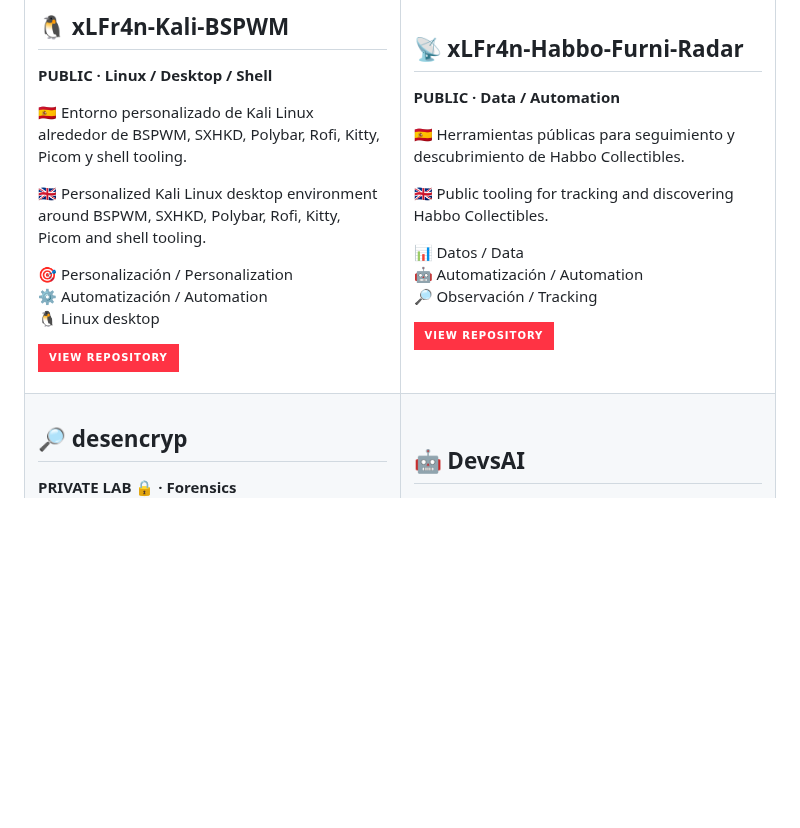
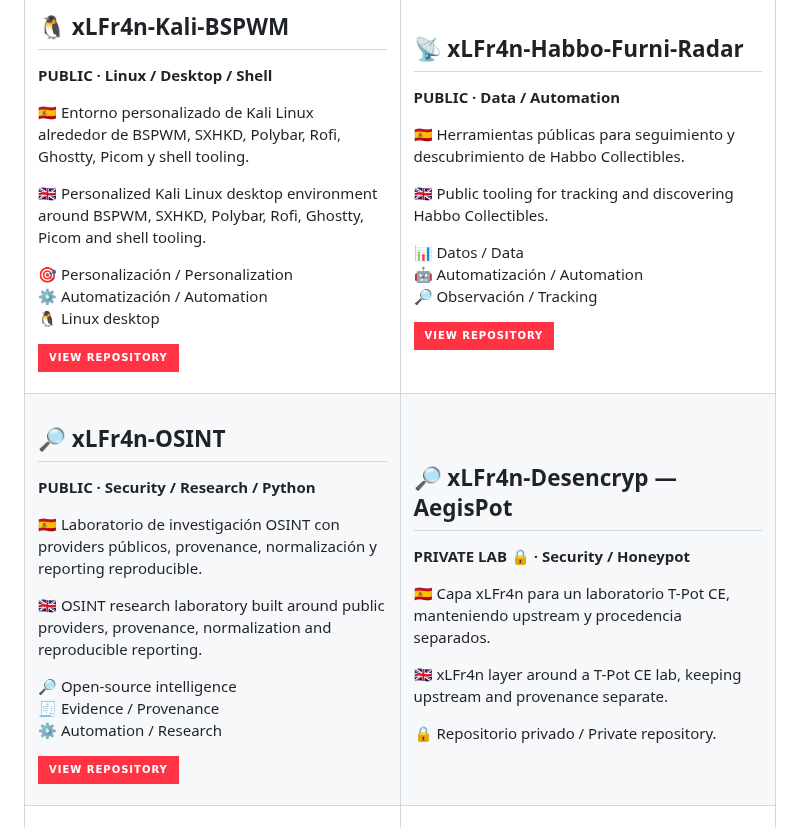
Before and after one commit to xlfr4n/xLFr4n, a Markdown page: README.md, the part around one of its changes. Rendered like a GitHub page; badges without logos; blank space fills up the shorter version.

Commit message:
docs: refresh profile project showcase

```diff
--- a/README.md
+++ b/README.md
@@ -191,9 +191,9 @@ And the philosophy connecting everything:
 
 **PUBLIC · Linux / Desktop / Shell**
 
-🇪🇸 Entorno personalizado de Kali Linux alrededor de BSPWM, SXHKD, Polybar, Rofi, Kitty, Picom y shell tooling.
+🇪🇸 Entorno personalizado de Kali Linux alrededor de BSPWM, SXHKD, Polybar, Rofi, Ghostty, Picom y shell tooling.
 
-🇬🇧 Personalized Kali Linux desktop environment around BSPWM, SXHKD, Polybar, Rofi, Kitty, Picom and shell tooling.
+🇬🇧 Personalized Kali Linux desktop environment around BSPWM, SXHKD, Polybar, Rofi, Ghostty, Picom and shell tooling.
 
 🎯 Personalización / Personalization
 ⚙️ Automatización / Automation
@@ -224,4 +224,33 @@ And the philosophy connecting everything:
 <tr>
 <td width="50%" valign="top">
 
-## 🔎 desencryp
+## 🔎 xLFr4n-OSINT
+
+**PUBLIC · Security / Research / Python**
+
+🇪🇸 Laboratorio de investigación OSINT con providers públicos, provenance, normalización y reporting reproducible.
+
+🇬🇧 OSINT research laboratory built around public providers, provenance, normalization and reproducible reporting.
+
+🔎 Open-source intelligence
+🧾 Evidence / Provenance
+⚙️ Automation / Research
+
+<a href="https://github.com/xlfr4n/xLFr4n-OSINT"><img src="https://img.shields.io/badge/VIEW%20REPOSITORY-ff3344?style=for-the-badge&logo=github&logoColor=white" alt="View xLFr4n-OSINT"></a>
+
+</td>
+<td width="50%" valign="top">
+
+## 🔎 xLFr4n-Desencryp — AegisPot
+
+**PRIVATE LAB 🔒 · Security / Honeypot**
+
+🇪🇸 Capa xLFr4n para un laboratorio T-Pot CE, manteniendo upstream y procedencia separados.
+
+🇬🇧 xLFr4n layer around a T-Pot CE lab, keeping upstream and provenance separate.
+
+🔒 Repositorio privado / Private repository.
+
+</td>
+</tr>
+
```
Also changed, not shown: other parts of README.md (+4 -0 lines).
